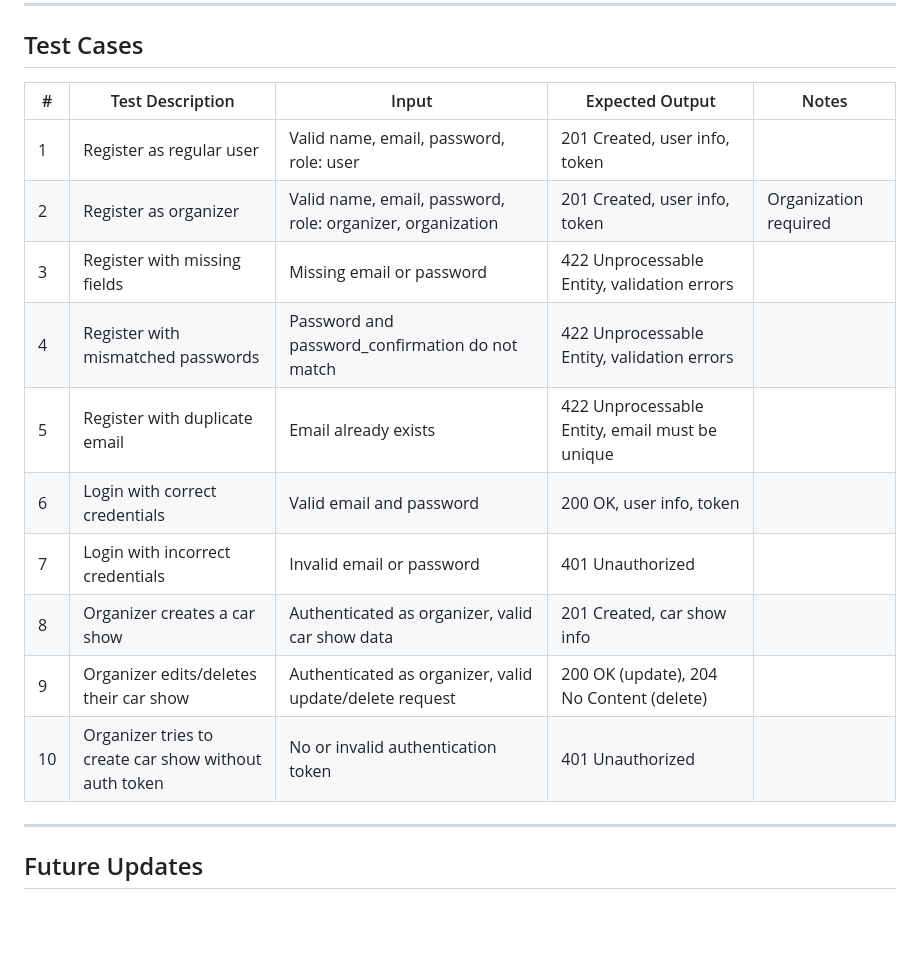
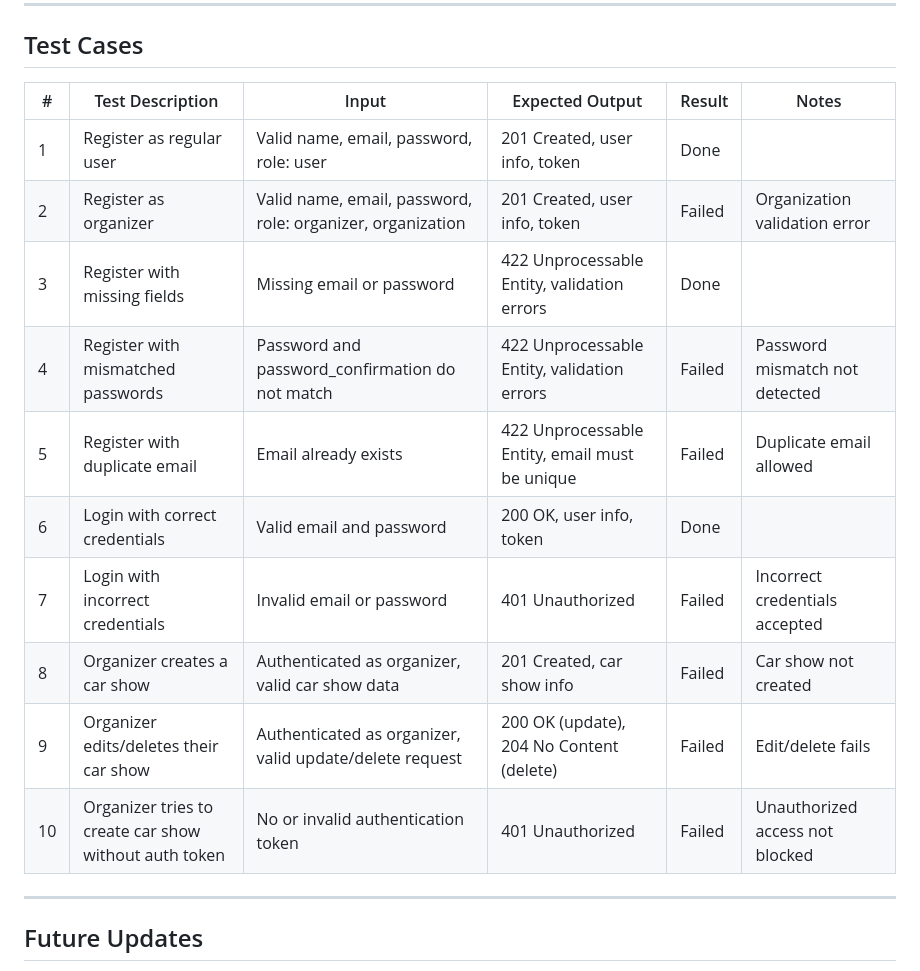
Before and after one commit to Oldoge/Carmeetproject, a Markdown page: README.md, the part around the change. Drawn GitHub-style; blank space fills up the shorter version.

Commit message:
recreated test
.

```diff
--- a/README.md
+++ b/README.md
@@ -68,18 +68,18 @@ A web application for managing car shows, built with Vue 3 (frontend) and Larave
 
 ## Test Cases
 
-| #  | Test Description                                      | Input                                                                                                   | Expected Output                                    | Notes                                  |
-|----|-------------------------------------------------------|--------------------------------------------------------------------------------------------------------|----------------------------------------------------|----------------------------------------|
-| 1  | Register as regular user                              | Valid name, email, password, role: user                                                                | 201 Created, user info, token                      |                                        |
-| 2  | Register as organizer                                 | Valid name, email, password, role: organizer, organization                                             | 201 Created, user info, token                      | Organization required                  |
-| 3  | Register with missing fields                          | Missing email or password                                                                              | 422 Unprocessable Entity, validation errors         |                                        |
-| 4  | Register with mismatched passwords                    | Password and password_confirmation do not match                                                         | 422 Unprocessable Entity, validation errors         |                                        |
-| 5  | Register with duplicate email                         | Email already exists                                                                                   | 422 Unprocessable Entity, email must be unique      |                                        |
-| 6  | Login with correct credentials                        | Valid email and password                                                                               | 200 OK, user info, token                           |                                        |
-| 7  | Login with incorrect credentials                      | Invalid email or password                                                                              | 401 Unauthorized                                   |                                        |
-| 8  | Organizer creates a car show                          | Authenticated as organizer, valid car show data                                                        | 201 Created, car show info                         |                                        |
-| 9  | Organizer edits/deletes their car show                | Authenticated as organizer, valid update/delete request                                                | 200 OK (update), 204 No Content (delete)            |                                        |
-| 10 | Organizer tries to create car show without auth token | No or invalid authentication token                                                                     | 401 Unauthorized                                   |                                        |
+| #  | Test Description                                      | Input                                                                                                   | Expected Output                                    | Result  | Notes                                  |
+|----|-------------------------------------------------------|--------------------------------------------------------------------------------------------------------|----------------------------------------------------|---------|----------------------------------------|
+| 1  | Register as regular user                              | Valid name, email, password, role: user                                                                | 201 Created, user info, token                      | Done    |                                        |
+| 2  | Register as organizer                                 | Valid name, email, password, role: organizer, organization                                             | 201 Created, user info, token                      | Failed  | Organization validation error          |
+| 3  | Register with missing fields                          | Missing email or password                                                                              | 422 Unprocessable Entity, validation errors         | Done    |                                        |
+| 4  | Register with mismatched passwords                    | Password and password_confirmation do not match                                                         | 422 Unprocessable Entity, validation errors         | Failed  | Password mismatch not detected         |
+| 5  | Register with duplicate email                         | Email already exists                                                                                   | 422 Unprocessable Entity, email must be unique      | Failed  | Duplicate email allowed                |
+| 6  | Login with correct credentials                        | Valid email and password                                                                               | 200 OK, user info, token                           | Done    |                                        |
+| 7  | Login with incorrect credentials                      | Invalid email or password                                                                              | 401 Unauthorized                                   | Failed  | Incorrect credentials accepted         |
+| 8  | Organizer creates a car show                          | Authenticated as organizer, valid car show data                                                        | 201 Created, car show info                         | Failed  | Car show not created                   |
+| 9  | Organizer edits/deletes their car show                | Authenticated as organizer, valid update/delete request                                                | 200 OK (update), 204 No Content (delete)            | Failed  | Edit/delete fails                      |
+| 10 | Organizer tries to create car show without auth token | No or invalid authentication token                                                                     | 401 Unauthorized                                   | Failed  | Unauthorized access not blocked        |
 
 ---
 
```
